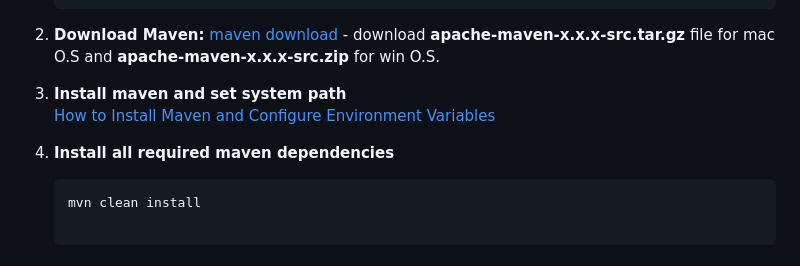
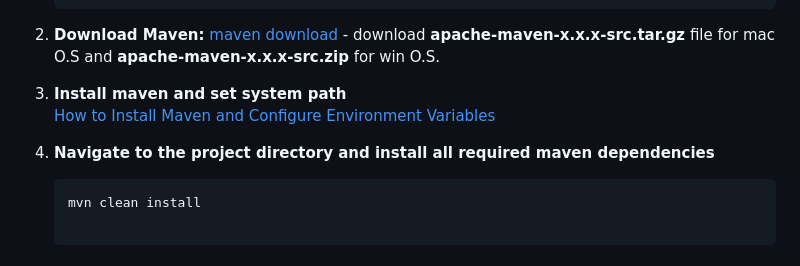
Before and after one commit to Jzsls/GroupMart, a Markdown page: README.md, the part around the change. GitHub-like rendering.

````diff
--- a/README.md
+++ b/README.md
@@ -75,7 +75,7 @@ The **GroupMart: Selenium-TestNG-Cucumber-Hybrid-Testing-Framework** is a compre
 [maven download](https://maven.apache.org/download.cgi) - download **apache-maven-x.x.x-src.tar.gz** file for mac O.S and **apache-maven-x.x.x-src.zip** for win O.S.
 3. **Install maven and set system path**
 [How to Install Maven and Configure Environment Variables](https://www.qamadness.com/knowledge-base/how-to-install-maven-and-configure-environment-variables/)
-4. **Install all required maven dependencies**
+4. **Navigate to the project directory and install all required maven dependencies**
    ```bash
    mvn clean install
 
````
